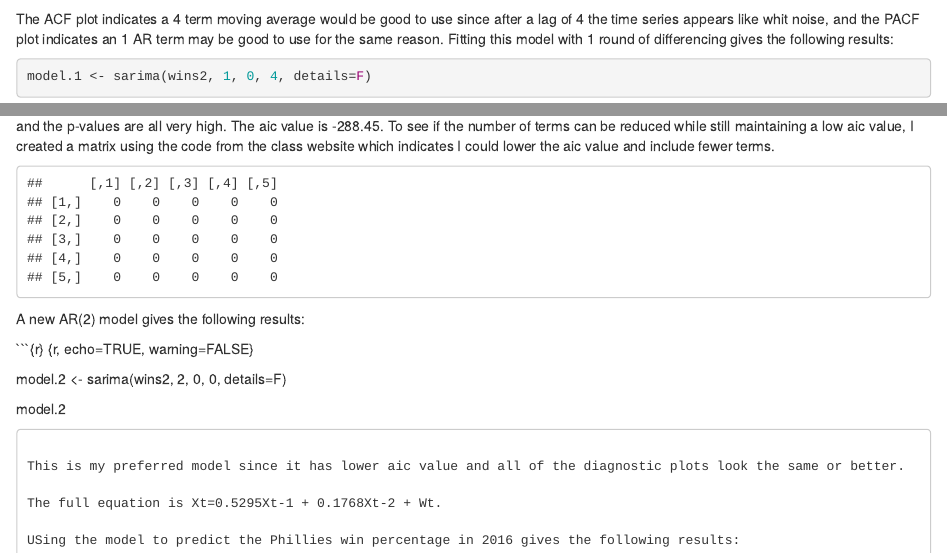
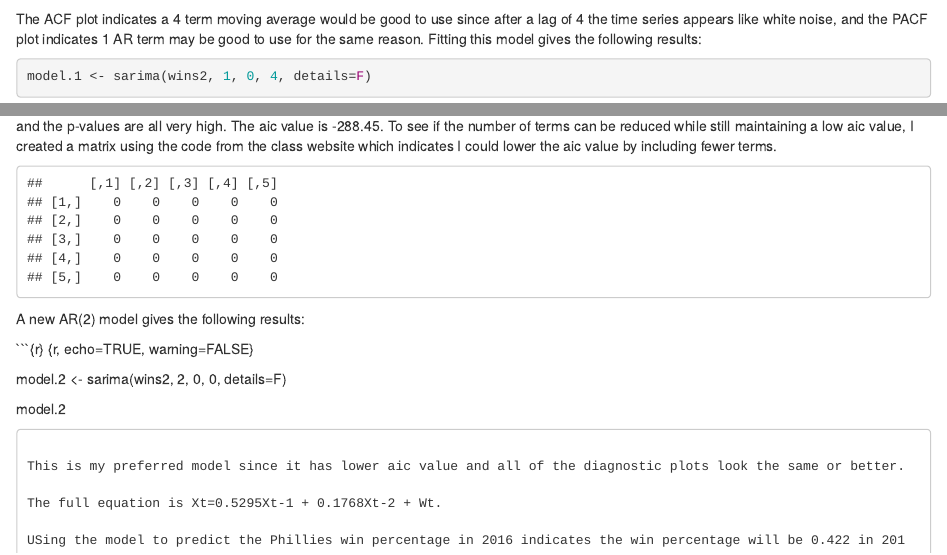
Before and after one commit to brndngrhm/time_series_and_forecasting, an R Markdown document (week_6/hw_6.Rmd): the page in a window 1100 px wide, from 220 px down, and a second part further down, joined at a grey line. Rendered offline with R 4.5, knitr and Pandoc, with nearby package versions; some code elsewhere in the file could not run offline.

Commit message:
small changes

````diff
--- a/week_6/hw_6.Rmd
+++ b/week_6/hw_6.Rmd
@@ -59,7 +59,7 @@ print(acf2(wins2, main = "ACF and PACF Plots"))
 
 ```
 
-The ACF plot indicates a 4 term moving average would be good to use since after a lag of 4 the time series appears like whit noise, and the PACF plot indicates an 1 AR term may be good to use for the same reason. Fitting this model with 1 round of differencing gives the following results:
+The ACF plot indicates a 4 term moving average would be good to use since after a lag of 4 the time series appears like white noise, and the PACF plot indicates 1 AR term may be good to use for the same reason. Fitting this model gives the following results:
 
 ```{r, echo=TRUE, warning=FALSE}
 
@@ -68,7 +68,7 @@ model.1 <- sarima(wins2, 1, 0, 4, details=F)
 model.1
 ```
 
-The standardized residuals and the ACF of the residuals look like white noise, the normal Q-Q plot indicates the residuals are normally distributed and the p-values are all very high. The aic value is -288.45. To see if the number of terms can be reduced while still maintaining a low aic value, I created a matrix using the code from the class website which indicates I could lower the aic value and include fewer terms.
+The standardized residuals and the ACF of the residuals look like white noise, the normal Q-Q plot indicates the residuals are normally distributed and the p-values are all very high. The aic value is -288.45. To see if the number of terms can be reduced while still maintaining a low aic value, I created a matrix using the code from the class website which indicates I could lower the aic value by including fewer terms.
 
 ```{r, echo = FALSE}
 
@@ -89,7 +89,7 @@ This is my preferred model since it has lower aic value and all of the diagnosti
 
 The full equation is Xt=0.5295Xt-1 + 0.1768Xt-2 + Wt.
 
-USing the model to predict the Phillies win percentage in 2016 gives the following results:
+USing the model to predict the Phillies win percentage in 2016 indicates the win percentage will be 0.422 in 2016.
 
 ```{r, echo = FALSE, warning=FALSE}
 
````
